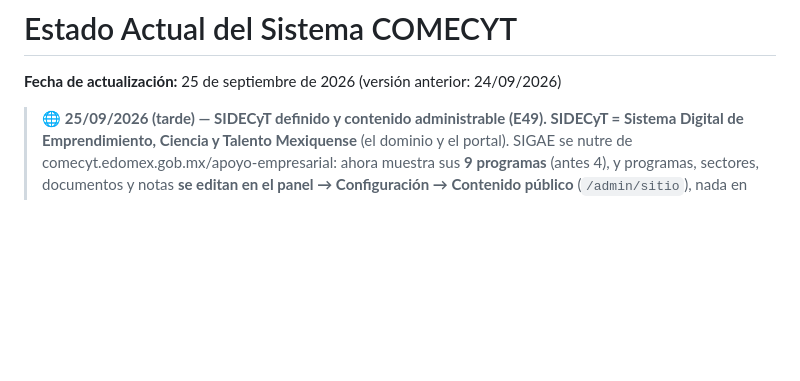
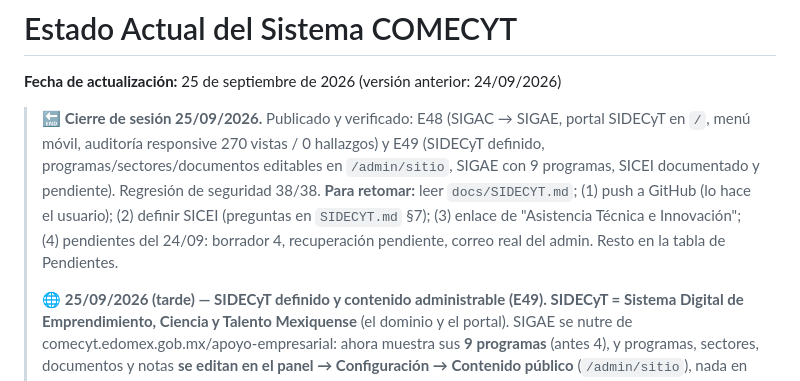
Before and after one commit to comecyt0/SIDECyT_DT, a Markdown page: docs/ESTADO_ACTUAL.md, the part around the change. Drawn GitHub-style; blank space fills up the shorter version.

Commit message:
docs: cierre de sesión 25/09/2026 (E48–E49, pendientes para retomar)

```diff
--- a/docs/ESTADO_ACTUAL.md
+++ b/docs/ESTADO_ACTUAL.md
@@ -2,6 +2,13 @@
 
 **Fecha de actualización:** 25 de septiembre de 2026 (versión anterior: 24/09/2026)
 
+> 🔚 **Cierre de sesión 25/09/2026.** Publicado y verificado: E48 (SIGAC → SIGAE, portal SIDECyT en `/`, menú móvil,
+> auditoría responsive 270 vistas / 0 hallazgos) y E49 (SIDECyT definido, programas/sectores/documentos editables en
+> `/admin/sitio`, SIGAE con 9 programas, SICEI documentado y pendiente). Regresión de seguridad 38/38. **Para retomar:**
+> leer `docs/SIDECYT.md`; (1) push a GitHub (lo hace el usuario); (2) definir SICEI (preguntas en `SIDECYT.md` §7);
+> (3) enlace de "Asistencia Técnica e Innovación"; (4) pendientes del 24/09: borrador 4, recuperación pendiente, correo
+> real del admin. Resto en la tabla de Pendientes.
+>
 > 🌐 **25/09/2026 (tarde) — SIDECyT definido y contenido administrable (E49).** **SIDECyT = Sistema Digital de
 > Emprendimiento, Ciencia y Talento Mexiquense** (el dominio y el portal). SIGAE se nutre de
 > comecyt.edomex.gob.mx/apoyo-empresarial: ahora muestra sus **9 programas** (antes 4), y programas, sectores,
```
